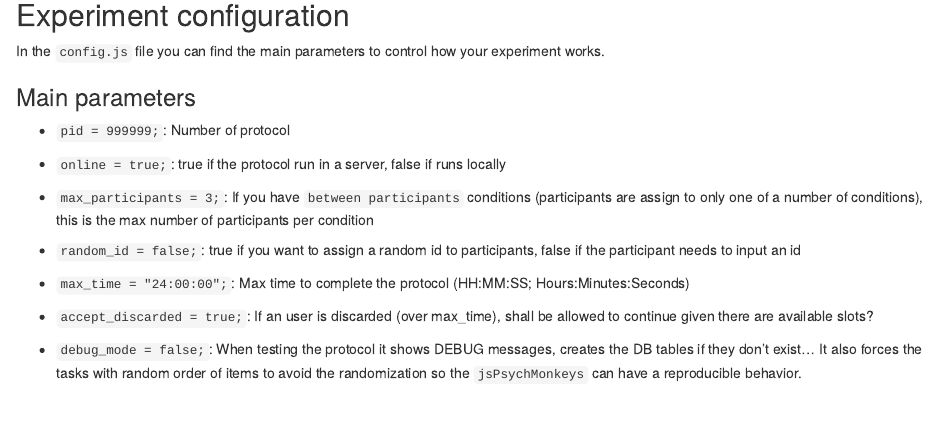
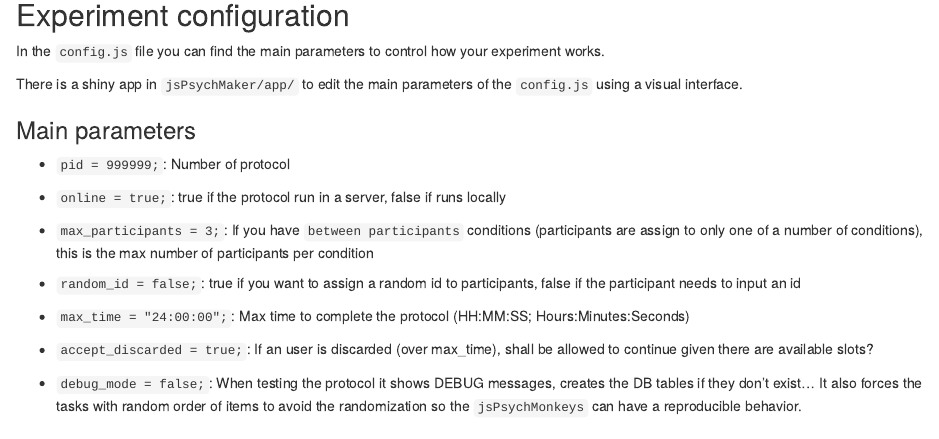
Before and after one commit to gorkang/jsPsychRmanual, an R Markdown document (Rmd/03-jsPsychMaker.Rmd): the page in a window 1100 px wide, from 840 px down. Rendered offline with R 4.5, knitr and Pandoc, with nearby package versions; some code elsewhere in the file could not run offline.

Commit message:
shiny app

```diff
--- a/Rmd/03-jsPsychMaker.Rmd
+++ b/Rmd/03-jsPsychMaker.Rmd
@@ -74,6 +74,8 @@ DT::datatable(DF_raw, filter = 'top', options = list(pageLength = 25, dom = 'tlp
 ## Experiment configuration
 
 In the `config.js` file you can find the main parameters to control how your experiment works.
+
+There is a shiny app in `jsPsychMaker/app/` to edit the main parameters of the `config.js` using a visual interface.
 
 
 ### Main parameters
```
Also changed, not shown: docs/search_index.json, 8 other files.
